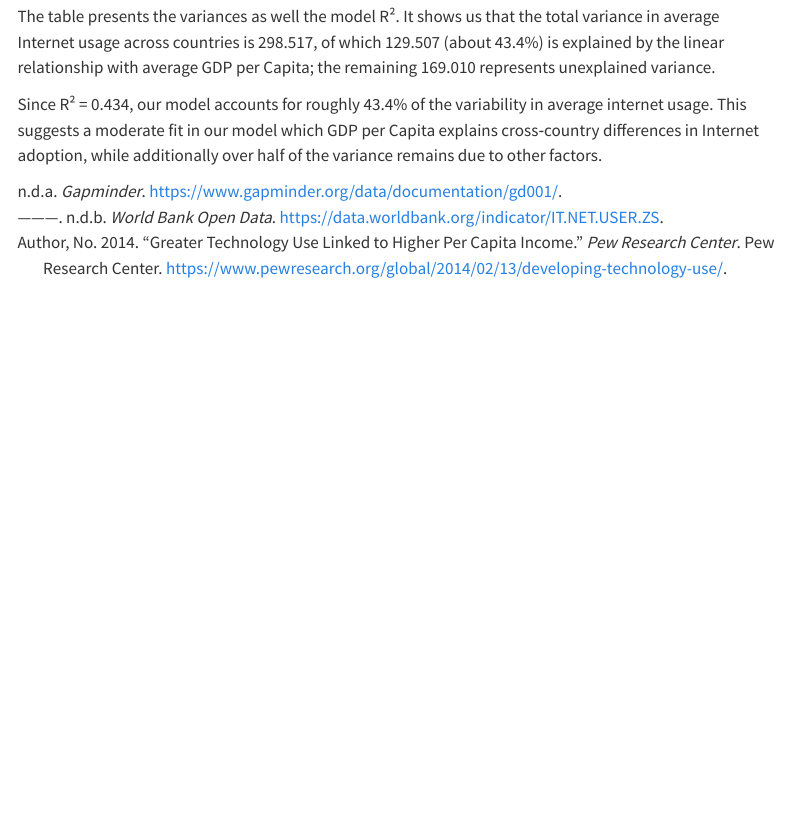
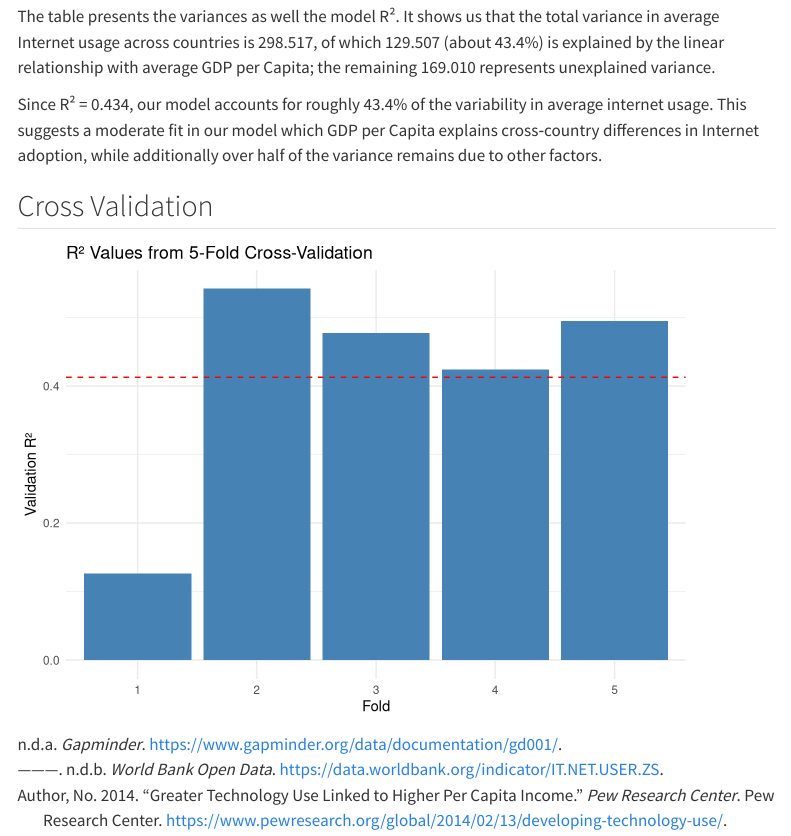
Before and after one commit to derrickph33/stat331-proj-groupi, a Quarto document (project_i.qmd): the page in a window 1100 px wide, from 3090 px down. Rendered offline with R 4.5, knitr and Pandoc in place of Quarto, with nearby package versions; code that draws random numbers runs with fixed seeds of ours; menus at the side of the page are left out.

Commit message:
finished section 3.1

````diff
--- a/project_i.qmd
+++ b/project_i.qmd
@@ -250,3 +250,45 @@ tibble(Statistic = c("Var(Response) = Var(avg_internet_users)",
 The table presents the variances as well the model R². It shows us that the total variance in average Internet usage across countries is 298.517, of which 129.507 (about 43.4%) is explained by the linear relationship with average GDP per Capita; the remaining 169.010 represents unexplained variance.
 
 Since R² = 0.434, our model accounts for roughly 43.4% of the variability in average internet usage. This suggests a moderate fit in our model which GDP per Capita explains cross‐country differences in Internet adoption, while additionally over half of the variance remains due to other factors.
+
+## Cross Validation
+```{r}
+
+library(purrr)
+
+# Create the folds: we will use 5 folds (at least 10 samples per fold)
+k <- 5
+n <- nrow(avg_data)
+fold_assignments <- sample(rep(1:k, length.out = n))
+
+# Define a function to compute R² for a single fold
+compute_r2_fold <- function(fold_num) {
+  train_data <- avg_data[fold_assignments != fold_num, ]
+  val_data   <- avg_data[fold_assignments == fold_num, ]
+
+  model_k <- lm(avg_internet_users ~ avg_income, data = train_data)
+  predictions <- predict(model_k, newdata = val_data)
+
+  ss_res <- sum((val_data$avg_internet_users - predictions)^2)
+  ss_tot <- sum((val_data$avg_internet_users - mean(val_data$avg_internet_users))^2)
+
+  r2 <- 1 - ss_res / ss_tot
+  return(r2)
+}
+
+# Compute R² for each fold using map
+r2_values <- map_dbl(1:k, compute_r2_fold)
+
+# Create a data frame for plotting
+r2_df <- tibble(Fold = 1:k, R2 = r2_values)
+
+# Plot the R² values
+ggplot(r2_df, aes(x = factor(Fold), y = R2)) +
+  geom_col(fill = "steelblue") +
+  geom_hline(yintercept = mean(r2_values), linetype = "dashed", color = "red") +
+  labs(title = "R² Values from 5-Fold Cross-Validation",
+       x = "Fold",
+       y = "Validation R²") +
+  theme_minimal()
+
+```
````
